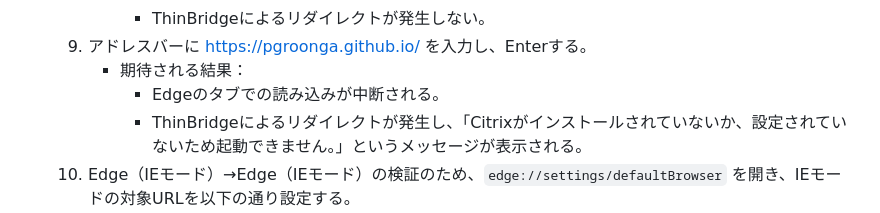
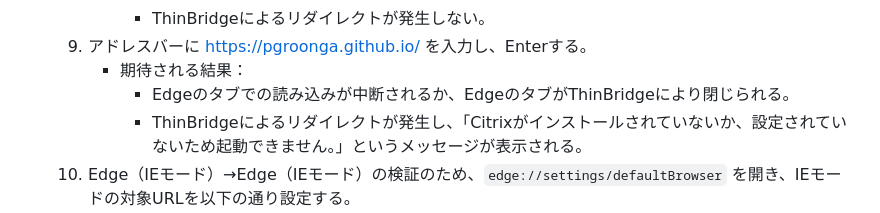
Before and after one commit to ThinBridge/ThinBridge, a Markdown page: doc/verify/PreReleaseVerification.md, the part around the change. Drawn GitHub-style.

Commit message:
Unconsistent result on Edge extensions 1.4.0

```diff
--- a/doc/verify/PreReleaseVerification.md
+++ b/doc/verify/PreReleaseVerification.md
@@ -772,7 +772,7 @@
         * ThinBridgeによるリダイレクトが発生しない。
    9. アドレスバーに https://pgroonga.github.io/ を入力し、Enterする。
       * 期待される結果：
-        * Edgeのタブでの読み込みが中断される。
+        * Edgeのタブでの読み込みが中断されるか、EdgeのタブがThinBridgeにより閉じられる。
         * ThinBridgeによるリダイレクトが発生し、「Citrixがインストールされていないか、設定されていないため起動できません。」というメッセージが表示される。
    10. Edge（IEモード）→Edge（IEモード）の検証のため、`edge://settings/defaultBrowser` を開き、IEモードの対象URLを以下の通り設定する。
        * 追加： https://pgroonga.github.io/
```
